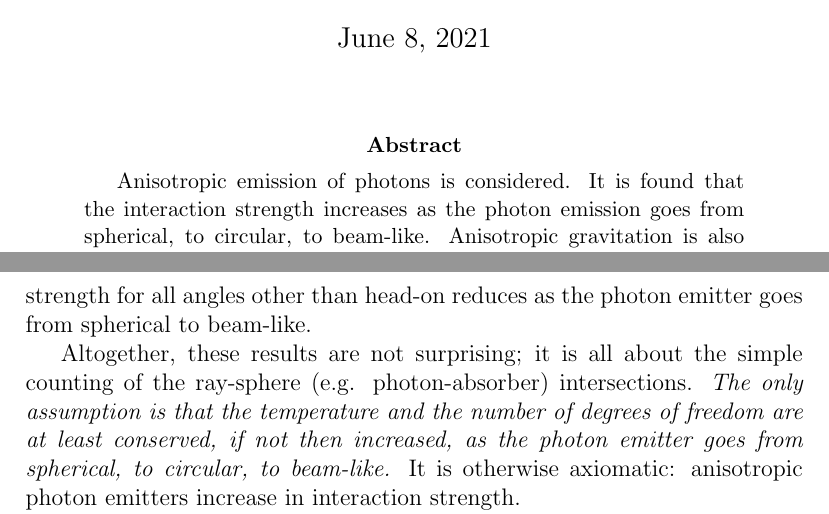
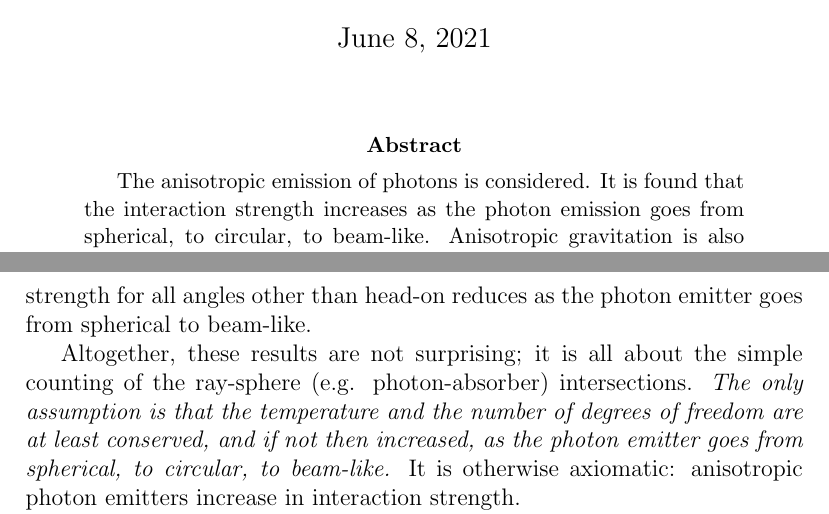
Before and after one commit to sjhalayka/papers, a LaTeX paper (particle/bezier_escape.tex): two parts of pages 1 and 2 of 3, joined at a grey line, cut so that both start at the same text. Compiled offline with pdfLaTeX.

Commit message:
Add files via upload

```diff
--- a/particle/bezier_escape.tex
+++ b/particle/bezier_escape.tex
@@ -25,7 +25,7 @@
 \maketitle
 
 \begin{abstract}
-Anisotropic emission of photons is considered.
+The anisotropic emission of photons is considered.
 It is found that the interaction strength increases as the photon emission goes from spherical, to circular, to beam-like.
 Anisotropic gravitation is also briefly considered.
 \end{abstract}
@@ -53,7 +53,7 @@ See Fig 3.
 Note that the interaction strength for all angles other than head-on reduces as the photon emitter goes from spherical to beam-like.
 
 Altogether, these results are not surprising; it is all about the simple counting of the ray-sphere (e.g. photon-absorber) intersections.
-{\textit{The only assumption is that the temperature and the number of degrees of freedom are at least conserved, if not then increased, as the photon emitter goes from spherical, to circular, to beam-like.}}
+{\textit{The only assumption is that the temperature and the number of degrees of freedom are at least conserved, and if not then increased, as the photon emitter goes from spherical, to circular, to beam-like.}}
 It is otherwise axiomatic: anisotropic photon emitters increase in interaction strength.
 
 Of course, for distances much larger than $100$, where the photons form what is practically a plane wave, it is possible to analytically obtain the inverse normalized interaction strength for a spherical photon emitter
```
Also changed, not shown: particle/bezier_escape.pdf.
